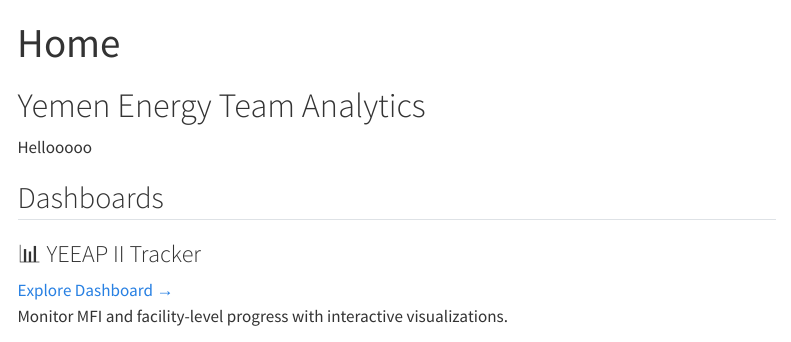
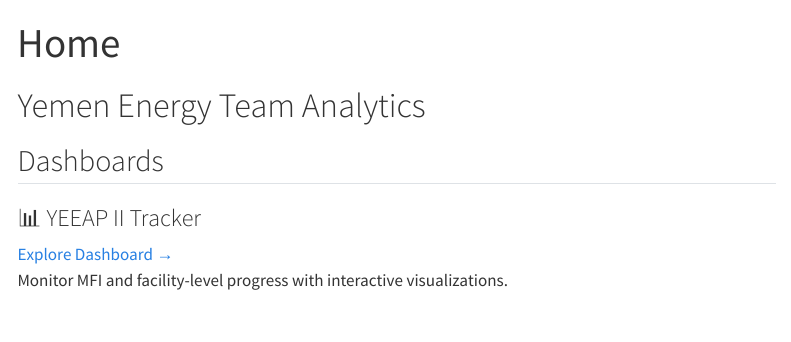
Before and after one commit to seloud-wb/yemen_energy_analytics_website, a Quarto document (pages/index.qmd): the page in a window 1100 px wide, from its top. Rendered offline with R 4.5, knitr and Pandoc in place of Quarto, with nearby package versions; menus at the side of the page are left out.

Commit message:
Update index.qmd

```diff
--- a/pages/index.qmd
+++ b/pages/index.qmd
@@ -4,8 +4,6 @@ format: html
 ---
 
 # Yemen Energy Team Analytics
-Hellooooo
-
 ## Dashboards
 
 ::: {.grid}
```
